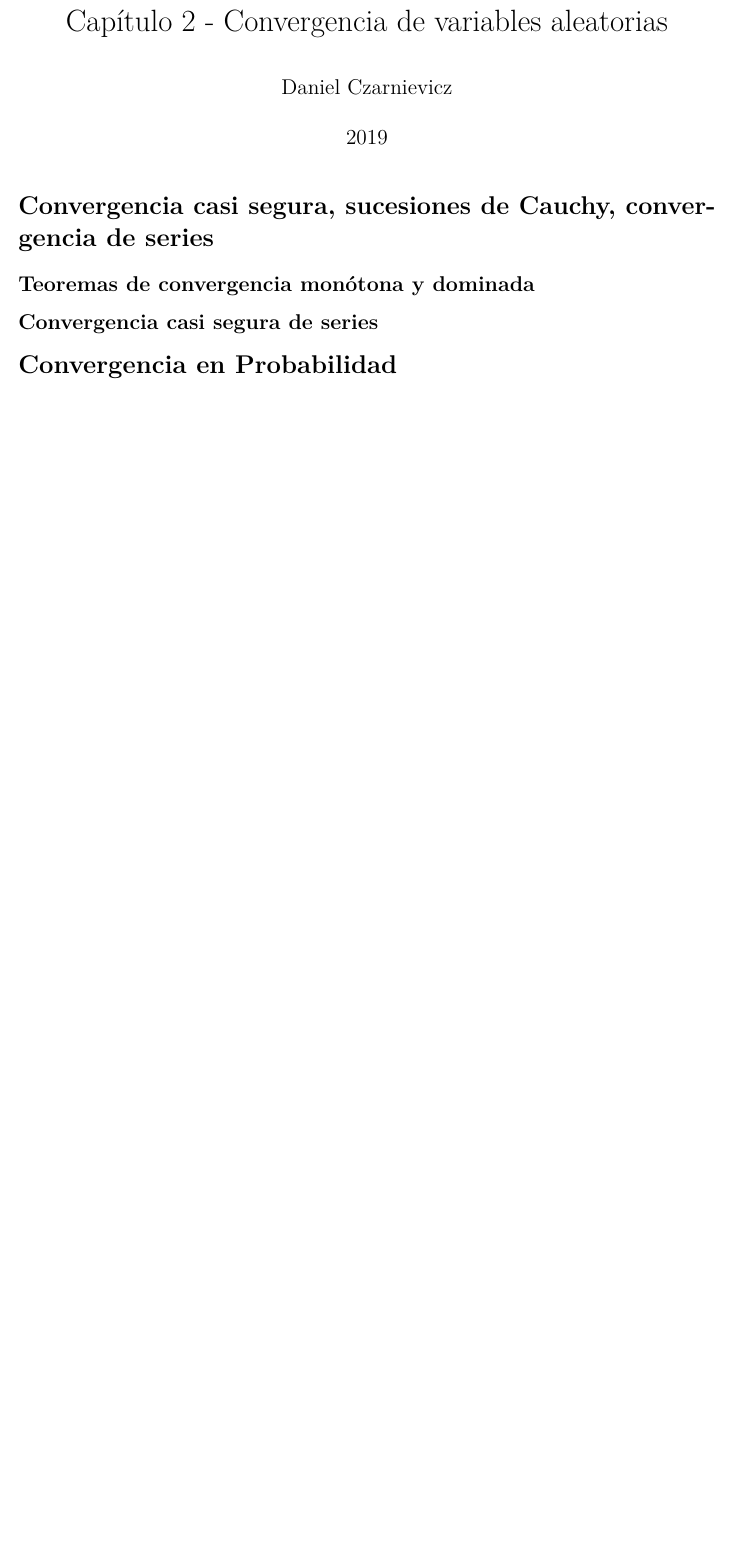
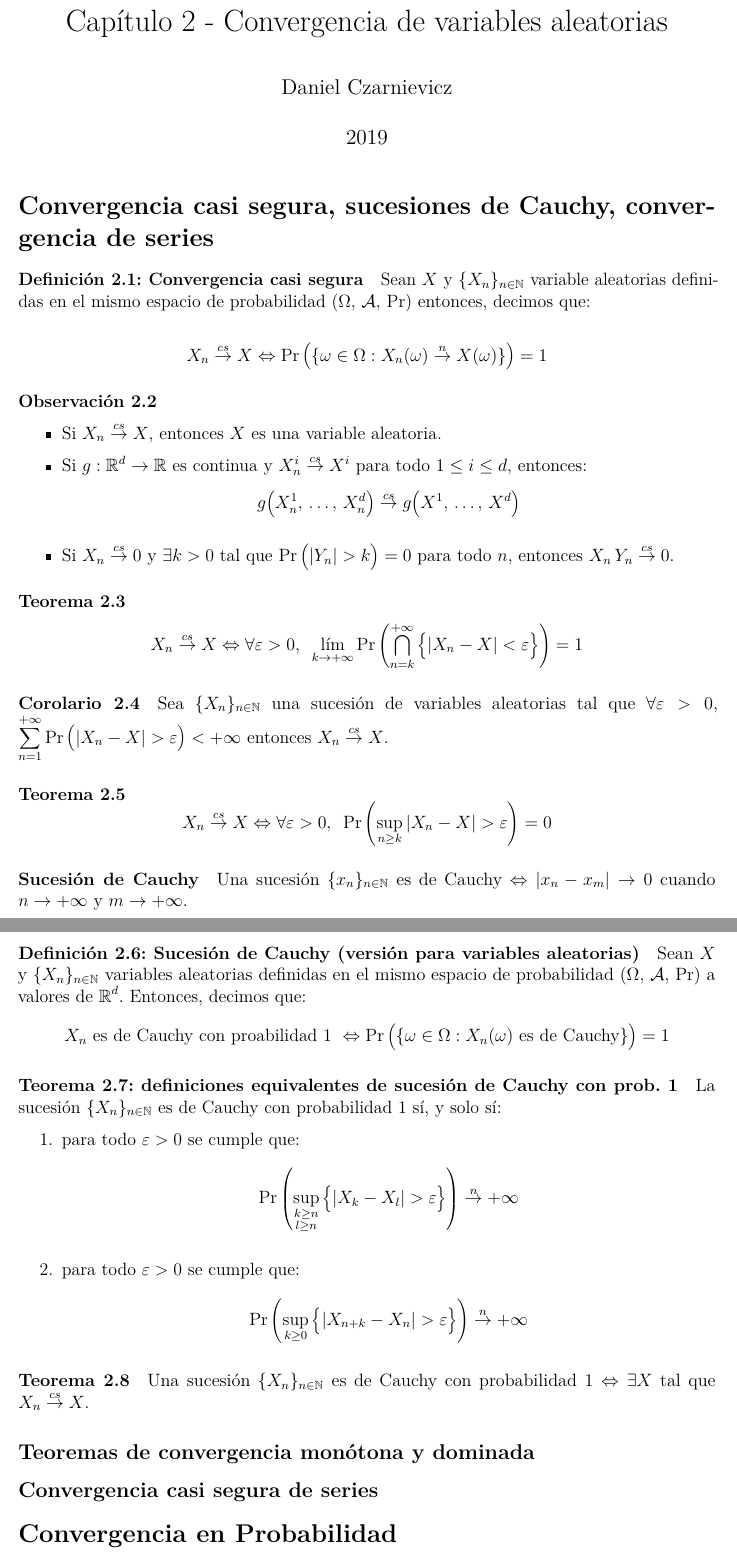
Before and after one commit to daczarne/prob2, an R Markdown document (02_convergencia/02-convergencias.Rmd): part of the page before the commit and two parts of pages 1 and 2 of 2 after it, the two joined at a grey line, cut so that both start at the same text, the shorter picture padded with empty space. Rendered offline with R 4.5, knitr and Pandoc, then LaTeX, with nearby package versions.

Commit message:
enunciados 2.1

```diff
--- a/02_convergencia/02-convergencias.Rmd
+++ b/02_convergencia/02-convergencias.Rmd
@@ -25,6 +25,55 @@ knitr::opts_chunk$set(echo = TRUE)
 
 # Convergencia casi segura, sucesiones de Cauchy, convergencia de series
 
+#### Definición 2.1: Convergencia casi segura
+
+Sean $X$ y $\{X_n\}_{n \in \mathbb{N}}$ variable aleatorias definidas en el mismo espacio de probabilidad $(\Omega, \, \mathcal{A}, \, \Pr)$ entonces, decimos que:
+
+$$X_n \overset{cs}{\rightarrow} X \Leftrightarrow \Pr \big( \{ \omega \in \Omega : X_n(\omega) \overset{n}{\rightarrow} X(\omega) \} \big) = 1$$
+
+#### Observación 2.2
+
+- Si $X_n \overset{cs}{\rightarrow} X$, entonces $X$ es una variable aleatoria.
+
+- Si $g : \mathbb{R}^{d} \rightarrow \mathbb{R}$ es continua y $X_n^i \overset{cs}{\rightarrow} X^i$ para todo $1 \leq i \leq d$, entonces:
+$$g \big(X_n^1, \, \ldots, \, X_n^d \big) \overset{cs}{\rightarrow} g \big(X^1, \, \ldots, \, X^d \big)$$
+
+- Si $X_n \overset{cs}{\rightarrow} 0$ y $\exists k > 0$ tal que $\Pr \big( |Y_n| > k \big) = 0$ para todo $n$, entonces $X_n \, Y_n \overset{cs}{\rightarrow} 0$.
+
+#### Teorema 2.3
+
+$$X_n \overset{cs}{\rightarrow} X \Leftrightarrow \forall \varepsilon > 0, \,\,\, \lim\limits_{k \rightarrow + \infty} \Pr \left( \bigcap\limits_{n = k}^{+\infty} \big\{ |X_n - X| < \varepsilon \big\} \right) = 1 $$
+
+#### Corolario 2.4
+
+Sea $\{X_n\}_{n \in \mathbb{N}}$ una sucesión de variables aleatorias tal que $\forall \varepsilon > 0$, $\sum\limits_{n = 1}^{+\infty} \Pr \big( |X_n - X| > \varepsilon \big) < +\infty$ entonces $X_n \overset{cs}{\rightarrow} X$.
+
+#### Teorema 2.5
+
+$$X_n \overset{cs}{\rightarrow} X \Leftrightarrow \forall \varepsilon > 0, \,\,\, \Pr \left( \sup\limits_{n \geq k} |X_n - X| > \varepsilon \right) = 0$$
+
+#### Sucesión de Cauchy
+
+Una sucesión $\{x_n\}_{n \in \mathbb{N}}$ es de Cauchy $\Leftrightarrow |x_n - x_m| \rightarrow 0$ cuando $n \rightarrow + \infty$ y $m \rightarrow + \infty$.
+
+#### Definición 2.6: Sucesión de Cauchy (versión para variables aleatorias)
+
+Sean $X$ y $\{X_n\}_{n \in \mathbb{N}}$ variables aleatorias definidas en el mismo espacio de probabilidad $(\Omega, \, \mathcal{A}, \, \Pr)$ a valores de $\mathbb{R}^d$. Entonces, decimos que:
+$$X_n \text{ es de Cauchy con proabilidad 1 } \Leftrightarrow \Pr \big( \{ \omega \in \Omega : X_n(\omega) \text{ es de Cauchy} \} \big) = 1$$
+
+#### Teorema 2.7: definiciones equivalentes de sucesión de Cauchy con prob. 1
+
+La sucesión $\{X_n\}_{n \in \mathbb{N}}$ es de Cauchy con probabilidad 1 sí, y solo sí:
+
+1. para todo $\varepsilon > 0$ se cumple que:
+$$\Pr \left( \sup\limits_{ \substack{ k \geq n \\ l \geq n } } \big\{ | X_k - X_l | > \varepsilon \big\} \right) \overset{n}{\rightarrow} +\infty$$
+
+2. para todo $\varepsilon > 0$ se cumple que:
+$$\Pr \left( \sup\limits_{ k \geq 0 } \big\{ | X_{n + k} - X_n | > \varepsilon \big\} \right) \overset{n}{\rightarrow} +\infty$$
+
+#### Teorema 2.8
+
+Una sucesión $\{X_n\}_{n \in \mathbb{N}}$ es de Cauchy con probabilidad 1 $\Leftrightarrow \exists X$ tal que $X_n \overset{cs}{\rightarrow} X$.
 
 ## Teoremas de convergencia monótona y dominada
 
```
Also changed, not shown: 02_convergencia/02-convergencias.Rmd (1 more changed lines).
